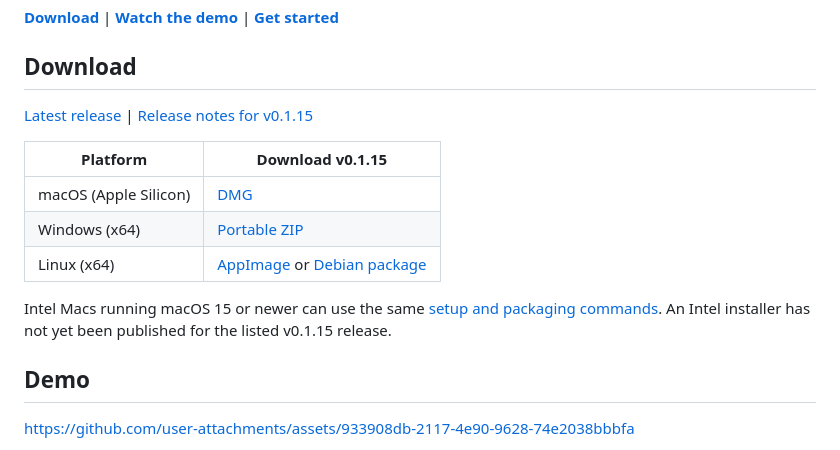
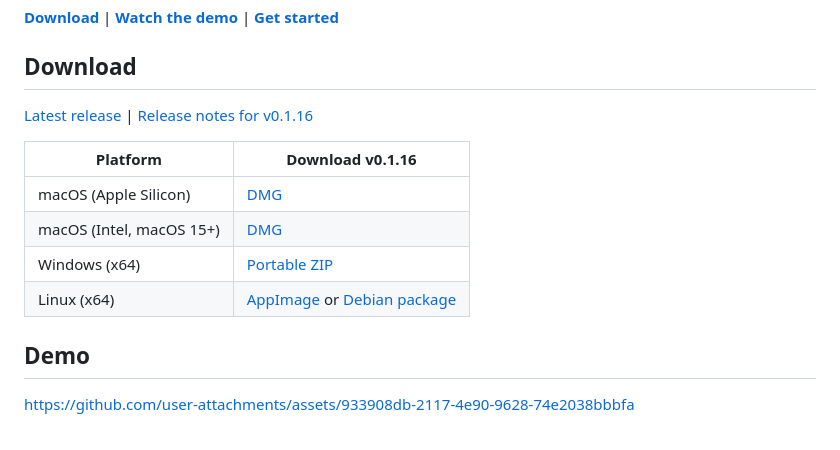
Before and after one commit to georgia-tech-db/TokenSmith, a Markdown page: README.md, the part around the change. Rendered like a GitHub page.

Commit message:
Point downloads to verified 0.1.16 installers

```diff
--- a/README.md
+++ b/README.md
@@ -17,17 +17,14 @@ Local models run through Ollama. You can also connect a cloud model with an API
 
 ## Download
 
-[Latest release](https://github.com/georgia-tech-db/TokenSmith/releases/latest) | [Release notes for v0.1.15](https://github.com/georgia-tech-db/TokenSmith/releases/tag/v0.1.15)
+[Latest release](https://github.com/georgia-tech-db/TokenSmith/releases/latest) | [Release notes for v0.1.16](https://github.com/georgia-tech-db/TokenSmith/releases/tag/v0.1.16)
 
-| Platform | Download v0.1.15 |
+| Platform | Download v0.1.16 |
 | --- | --- |
-| macOS (Apple Silicon) | [DMG](https://github.com/georgia-tech-db/TokenSmith/releases/download/v0.1.15/TokenSmith-0.1.15-mac-arm64.dmg) |
-| Windows (x64) | [Portable ZIP](https://github.com/georgia-tech-db/TokenSmith/releases/download/v0.1.15/TokenSmith-0.1.15-win-x64.zip) |
-| Linux (x64) | [AppImage](https://github.com/georgia-tech-db/TokenSmith/releases/download/v0.1.15/TokenSmith-0.1.15-linux-x64.AppImage) or [Debian package](https://github.com/georgia-tech-db/TokenSmith/releases/download/v0.1.15/tokensmith_0.1.15_amd64.deb) |
-
-Intel Macs running macOS 15 or newer can use the same
-[setup and packaging commands](docs/development.md). An Intel installer has
-not yet been published for the listed v0.1.15 release.
+| macOS (Apple Silicon) | [DMG](https://github.com/georgia-tech-db/TokenSmith/releases/download/v0.1.16/TokenSmith-0.1.16-mac-arm64.dmg) |
+| macOS (Intel, macOS 15+) | [DMG](https://github.com/georgia-tech-db/TokenSmith/releases/download/v0.1.16/TokenSmith-0.1.16-mac-x64.dmg) |
+| Windows (x64) | [Portable ZIP](https://github.com/georgia-tech-db/TokenSmith/releases/download/v0.1.16/TokenSmith-0.1.16-win-x64.zip) |
+| Linux (x64) | [AppImage](https://github.com/georgia-tech-db/TokenSmith/releases/download/v0.1.16/TokenSmith-0.1.16-linux-x64.AppImage) or [Debian package](https://github.com/georgia-tech-db/TokenSmith/releases/download/v0.1.16/tokensmith_0.1.16_amd64.deb) |
 
 ## Demo
 
```
